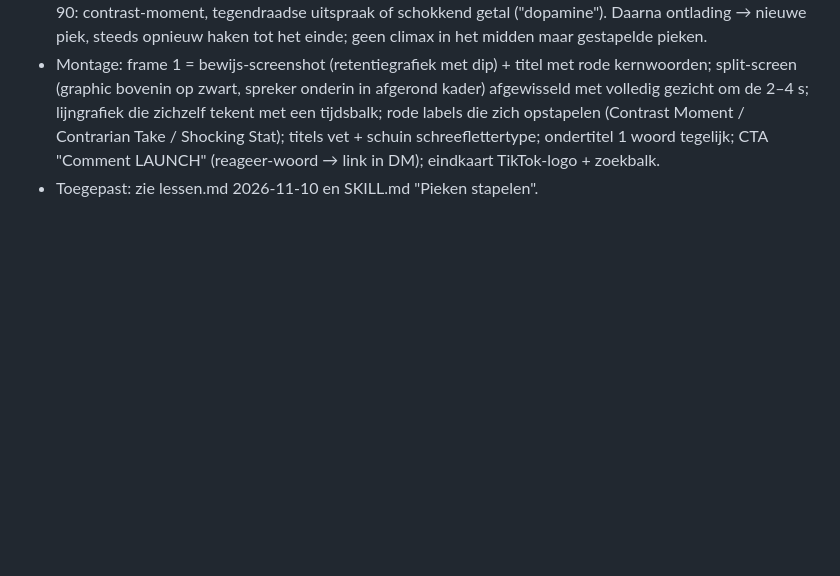
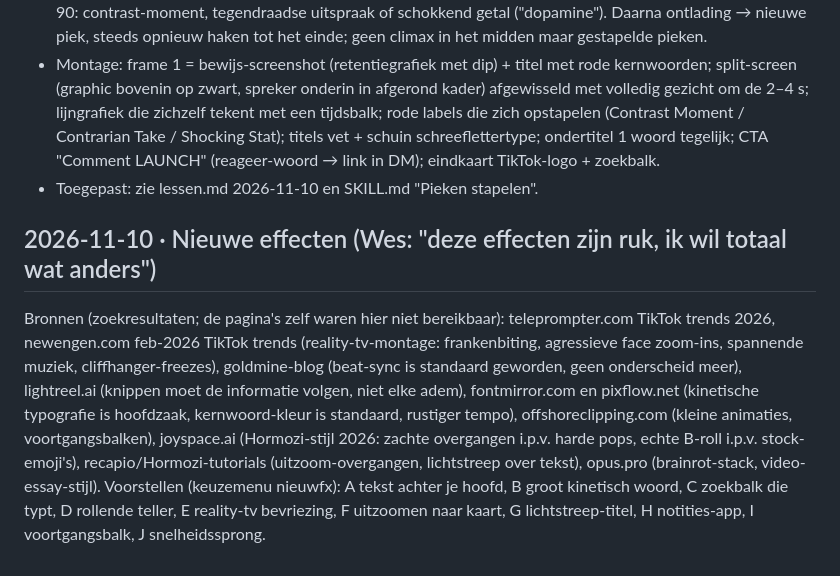
Before and after one commit to Wesleyvhees/Walid-Style-Proef, a Markdown page: tiktok-editor/kennis/onderzoek.md, the part around the change. Drawn GitHub-style; blank space fills up the shorter version.

Commit message:
Research notes: new effect ideas for 2026
Co-Authored-By: Claude Opus 5.5 <noreply@anthropic.com>
Claude-Session: https://claude.ai/code/session_01GfAJtLBcVoG9e6fWWCmJC3

```diff
--- a/tiktok-editor/kennis/onderzoek.md
+++ b/tiktok-editor/kennis/onderzoek.md
@@ -120,3 +120,13 @@ Bronnen: insights.ttsvibes.com/?p=533 · opus.pro/blog/tiktok-length-format-rete
   rode labels die zich opstapelen (Contrast Moment / Contrarian Take / Shocking Stat); titels vet + schuin schreeflettertype;
   ondertitel 1 woord tegelijk; CTA "Comment LAUNCH" (reageer-woord → link in DM); eindkaart TikTok-logo + zoekbalk.
 - Toegepast: zie lessen.md 2026-11-10 en SKILL.md "Pieken stapelen".
+
+## 2026-11-10 · Nieuwe effecten (Wes: "deze effecten zijn ruk, ik wil totaal wat anders")
+Bronnen (zoekresultaten; de pagina's zelf waren hier niet bereikbaar): teleprompter.com TikTok trends 2026, newengen.com feb-2026
+TikTok trends (reality-tv-montage: frankenbiting, agressieve face zoom-ins, spannende muziek, cliffhanger-freezes), goldmine-blog
+(beat-sync is standaard geworden, geen onderscheid meer), lightreel.ai (knippen moet de informatie volgen, niet elke adem),
+fontmirror.com en pixflow.net (kinetische typografie is hoofdzaak, kernwoord-kleur is standaard, rustiger tempo), offshoreclipping.com
+(kleine animaties, voortgangsbalken), joyspace.ai (Hormozi-stijl 2026: zachte overgangen i.p.v. harde pops, echte B-roll i.p.v.
+stock-emoji's), recapio/Hormozi-tutorials (uitzoom-overgangen, lichtstreep over tekst), opus.pro (brainrot-stack, video-essay-stijl).
+Voorstellen (keuzemenu nieuwfx): A tekst achter je hoofd, B groot kinetisch woord, C zoekbalk die typt, D rollende teller,
+E reality-tv bevriezing, F uitzoomen naar kaart, G lichtstreep-titel, H notities-app, I voortgangsbalk, J snelheidssprong.
```
